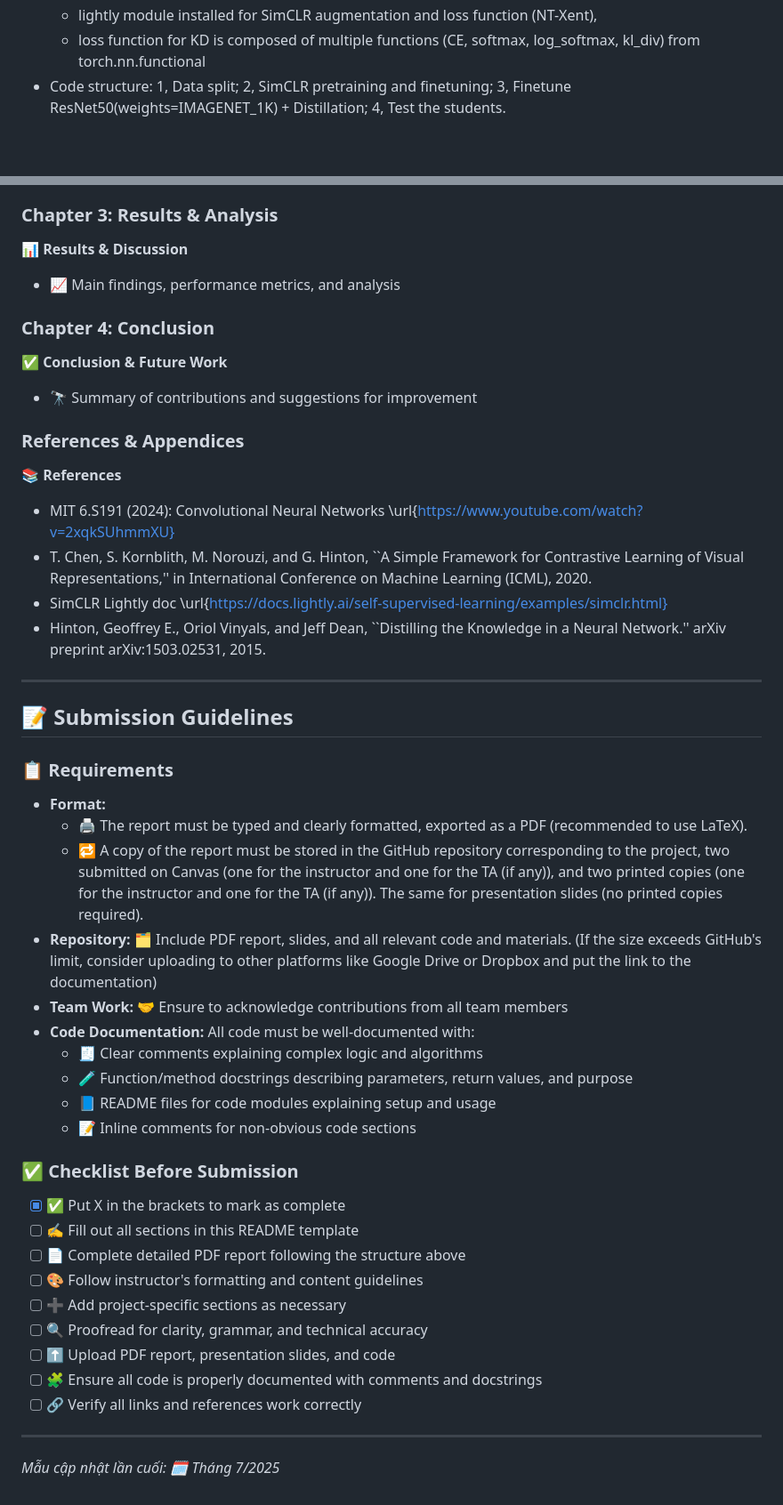
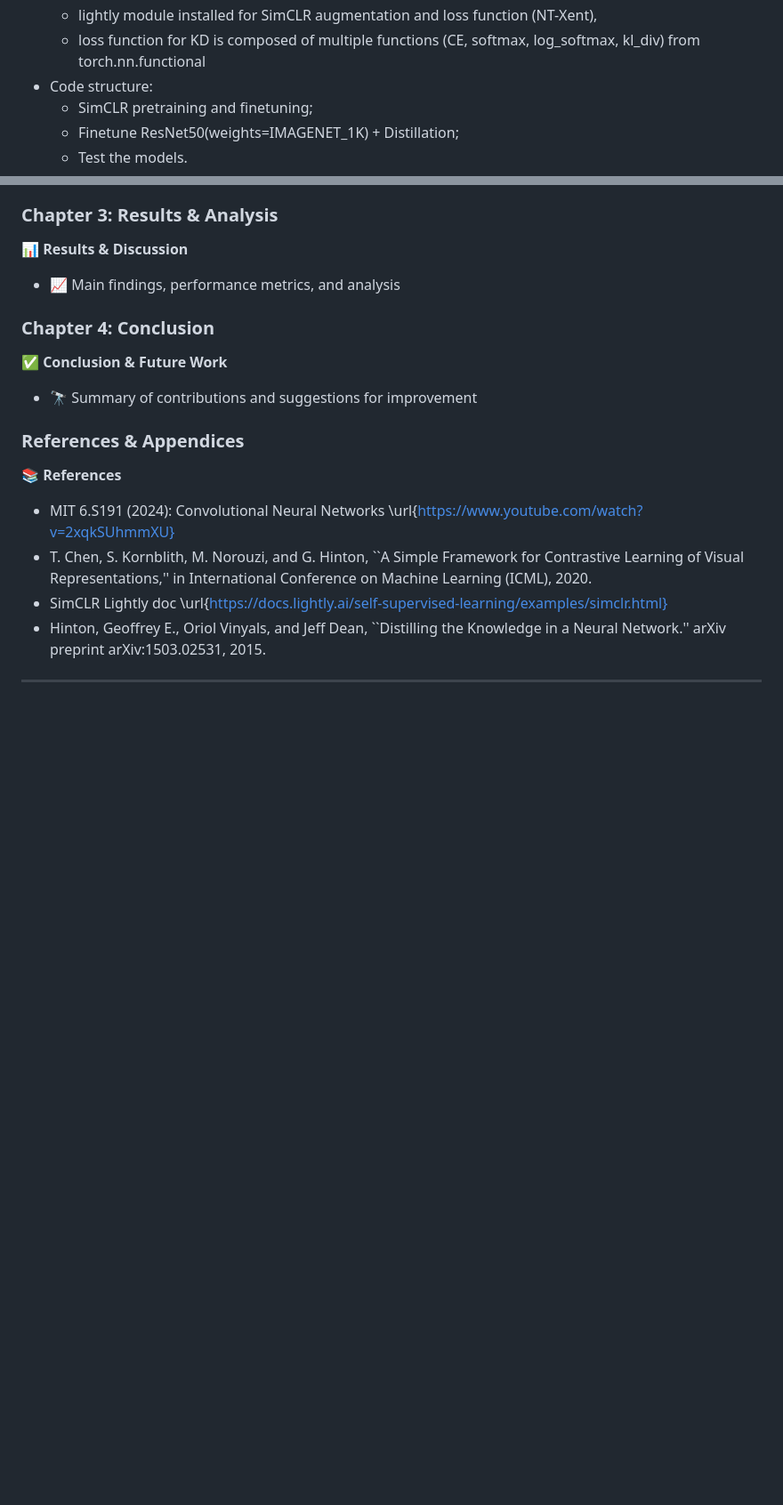
Before and after one commit to 23001565/Final-project-Cats-and-dogs-CNN-classifier, a Markdown page: README.md, 2 parts joined by grey strips. Shown: that part at 89% size. Drawn GitHub-style; blank space fills up the shorter version.

```diff
--- a/README.md
+++ b/README.md
@@ -47,10 +45,9 @@ This project addresses these challenges by exploring how techniques like SimCLR
      + lightly module installed for SimCLR augmentation and loss function (NT-Xent),
      + loss function for KD is composed of multiple functions (CE, softmax, log_softmax, kl_div) from torch.nn.functional
    - Code structure:
-     1, Data split;
-     2, SimCLR pretraining and finetuning;
-     3, Finetune ResNet50(weights=IMAGENET_1K) + Distillation;
-     4, Test the students.
+     + SimCLR pretraining and finetuning;
+     + Finetune ResNet50(weights=IMAGENET_1K) + Distillation;
+     + Test the models.
 
 ### Chapter 3: Results & Analysis
 **📊 Results & Discussion**
@@ -70,32 +67,3 @@ This project addresses these challenges by exploring how techniques like SimCLR
 
 
 ---
-
-## 📝 Submission Guidelines
-
-### 📋 Requirements
-- **Format:**
-  + 🖨️ The report must be typed and clearly formatted, exported as a PDF (recommended to use LaTeX).
-  + 🔁 A copy of the report must be stored in the GitHub repository corresponding to the project, two submitted on Canvas (one for the instructor and one for the TA (if any)), and two printed copies (one for the instructor and one for the TA (if any)). The same for presentation slides (no printed copies required).
-- **Repository:** 🗂️ Include PDF report, slides, and all relevant code and materials. (If the size exceeds GitHub's limit, consider uploading to other platforms like Google Drive or Dropbox and put the link to the documentation)
-- **Team Work:** 🤝 Ensure to acknowledge contributions from all team members
-- **Code Documentation:** All code must be well-documented with:
-  + 🧾 Clear comments explaining complex logic and algorithms
-  + 🧪 Function/method docstrings describing parameters, return values, and purpose
-  + 📘 README files for code modules explaining setup and usage
-  + 📝 Inline comments for non-obvious code sections
-
-### ✅ Checklist Before Submission
-- [X] ✅ Put X in the brackets to mark as complete
-- [ ] ✍️ Fill out all sections in this README template
-- [ ] 📄 Complete detailed PDF report following the structure above
-- [ ] 🎨 Follow instructor's formatting and content guidelines
-- [ ] ➕ Add project-specific sections as necessary
-- [ ] 🔍 Proofread for clarity, grammar, and technical accuracy
-- [ ] ⬆️ Upload PDF report, presentation slides, and code
-- [ ] 🧩 Ensure all code is properly documented with comments and docstrings
-- [ ] 🔗 Verify all links and references work correctly
-
----
-
-*Mẫu cập nhật lần cuối: 🗓️ Tháng 7/2025*
```
Also changed, not shown: other parts of README.md (+4 -6 lines).
